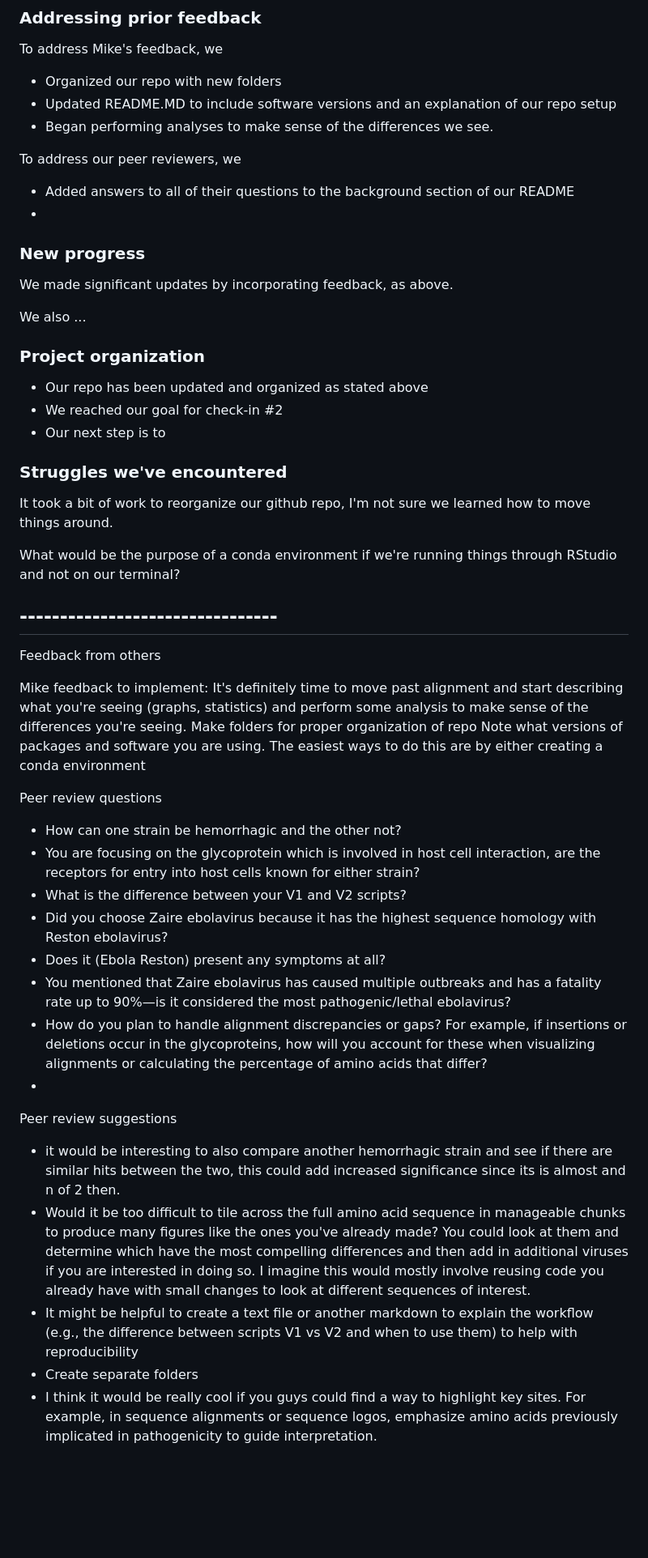
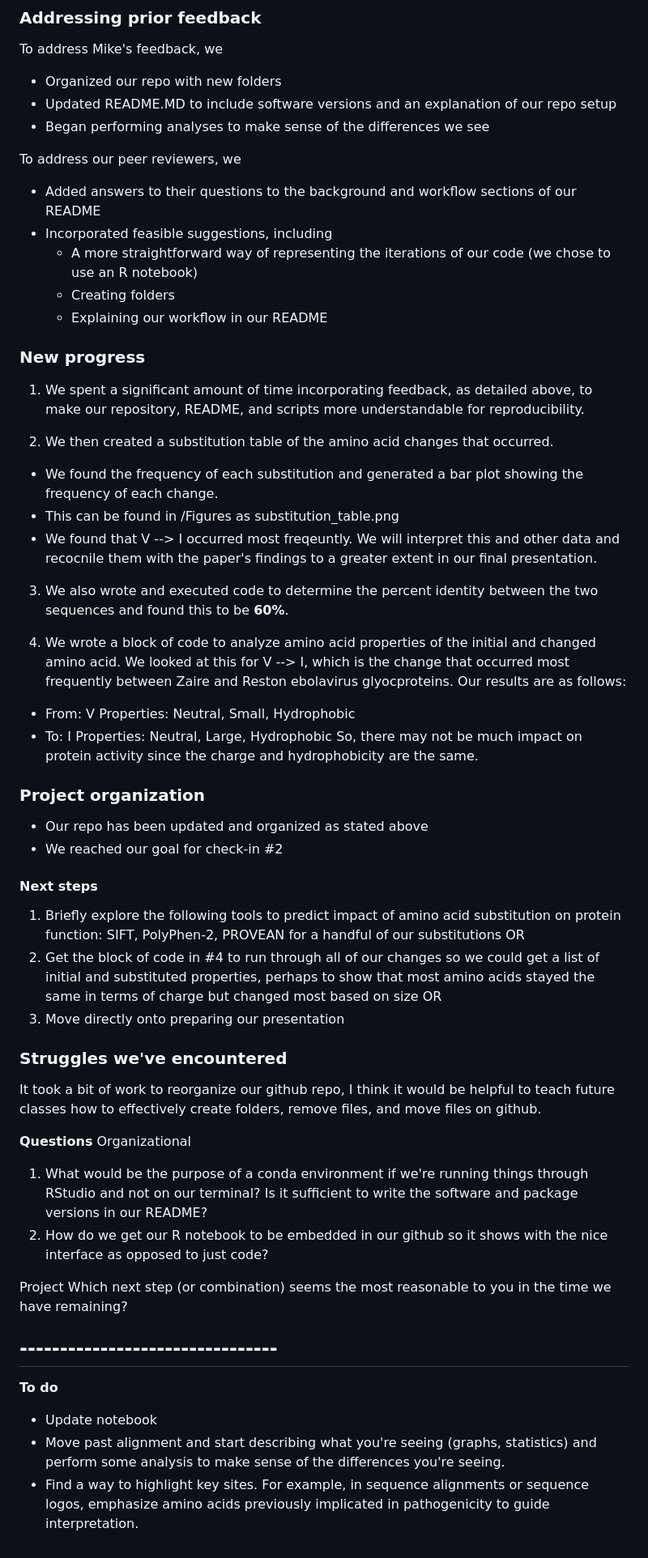
Before and after one commit to fbattel1/ebola-genomes, a Markdown page: Docs/checkin-11.22.24.MD, the part around the change. Shown: that part at 81% size. GitHub-like rendering; blank space fills up the shorter version.

Commit message:
check-in #2

```diff
--- a/Docs/checkin-11.22.24.MD
+++ b/Docs/checkin-11.22.24.MD
@@ -4,63 +4,63 @@
 To address Mike's feedback, we
 - Organized our repo with new folders
 - Updated README.MD to include software versions and an explanation of our repo setup
-- Began performing analyses to make sense of the differences we see.
+- Began performing analyses to make sense of the differences we see
 
 To address our peer reviewers, we
-- Added answers to all of their questions to the background section of our README
--
+- Added answers to their questions to the background and workflow sections of our README
+- Incorporated feasible suggestions, including
+    - A more straightforward way of representing the iterations of our code (we chose to use an R notebook)
+    - Creating folders
+    - Explaining our workflow in our README
 
 
 ### New progress
-We made significant updates by incorporating feedback, as above.
+1. We spent a significant amount of time incorporating feedback, as detailed above, to make our repository, README, and scripts more understandable for reproducibility.
 
-We also ...
+2. We then created a substitution table of the amino acid changes that occurred.
+- We found the frequency of each substitution and generated a bar plot showing the frequency of each change.
+- This can be found in /Figures as substitution_table.png
+- We found that V --> I occurred most freqeuntly. We will interpret this and other data and recocnile them with the paper's findings to a greater extent in our final presentation.
+
+3. We also wrote and executed code to determine the percent identity between the two sequences and found this to be **60%**.
+
+4. We wrote a block of code to analyze amino acid properties of the initial and changed amino acid. We looked at this for V --> I, which is the change that occurred most frequently between Zaire and Reston ebolavirus glyocproteins. Our results are as follows:
+- From: V Properties: Neutral, Small, Hydrophobic
+- To: I Properties: Neutral, Large, Hydrophobic
+So, there may not be much impact on protein activity since the charge and hydrophobicity are the same.
+
 
 
 ### Project organization
 - Our repo has been updated and organized as stated above
 - We reached our goal for check-in #2
-- Our next step is to
+
+#### Next steps
+1. Briefly explore the following tools to predict impact of amino acid substitution on protein function: SIFT, PolyPhen-2, PROVEAN for a handful of our substitutions
+OR
+2. Get the block of code in #4 to run through all of our changes so we could get a list of initial and substituted properties, perhaps to show that most amino acids stayed the same in terms of charge but changed most based on size
+OR
+3. Move directly onto preparing our presentation
 
 
 ### Struggles we've encountered
 
-It took a bit of work to reorganize our github repo, I'm not sure we learned how to move things around.
+It took a bit of work to reorganize our github repo, I think it would be helpful to teach future classes how to effectively create folders, remove files, and move files on github.
 
-What would be the purpose of a conda environment if we're running things through RStudio and not on our terminal?
+
+**Questions**
+Organizational
+1. What would be the purpose of a conda environment if we're running things through RStudio and not on our terminal? Is it sufficient to write the software and package versions in our README?
+2. How do we get our R notebook to be embedded in our github so it shows with the nice interface as opposed to just code?
+
+Project
+Which next step (or combination) seems the most reasonable to you in the time we have remaining?
 
 
 
 
 ## -------------------------------- ##
-Feedback from others
-
-Mike feedback to implement:
-It's definitely time to move past alignment and start describing what you're seeing (graphs, statistics)    and perform some analysis to make sense of the differences you're seeing.
-Make folders for proper organization of repo
-Note what versions of packages and software you are using. The easiest ways to do this are by either creating a conda environment
-
-Peer review questions
-- How can one strain be hemorrhagic and the other not?
-- You are focusing on the glycoprotein which is involved in host cell interaction, are the receptors for entry into host cells known for either strain?
-- What is the difference between your V1 and V2 scripts?
-- Did you choose Zaire ebolavirus because it has the highest sequence homology with Reston ebolavirus?
-- Does it (Ebola Reston) present any symptoms at all?
-- You mentioned that Zaire ebolavirus has caused multiple outbreaks and has a fatality rate up to 90%—is it considered the most pathogenic/lethal ebolavirus?
-- How do you plan to handle alignment discrepancies or gaps? For example, if insertions or deletions occur in the glycoproteins, how will you account for
-    these when visualizing alignments or calculating the percentage of amino acids that differ?
--
-
-
-Peer review suggestions
-- it would be interesting to also compare another hemorrhagic strain and see if there are similar hits between the two,
-    this could add increased significance since its is almost and n of 2 then.
-- Would it be too difficult to tile across the full amino acid sequence in manageable chunks to produce many figures like
-    the ones you've already made? You could look at them and determine which have the most compelling differences and then
-    add in additional viruses if you are interested in doing so. I imagine this would mostly involve reusing code you already
-    have with small changes to look at different sequences of interest.
-- It might be helpful to create a text file or another markdown to explain the workflow (e.g., the difference between scripts
-    V1 vs V2 and when to use them) to help with reproducibility
-- Create separate folders
-- I think it would be really cool if you guys could find a way to highlight key sites. For example, in sequence alignments or
-    sequence logos, emphasize amino acids previously implicated in pathogenicity to guide interpretation.
+**To do**
+- Update notebook
+- Move past alignment and start describing what you're seeing (graphs, statistics) and perform some analysis to make sense of the differences you're seeing.
+- Find a way to highlight key sites. For example, in sequence alignments or sequence logos, emphasize amino acids previously implicated in pathogenicity to guide interpretation.
```
